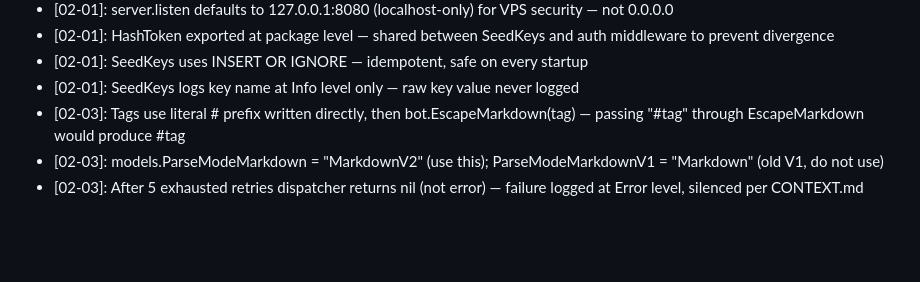
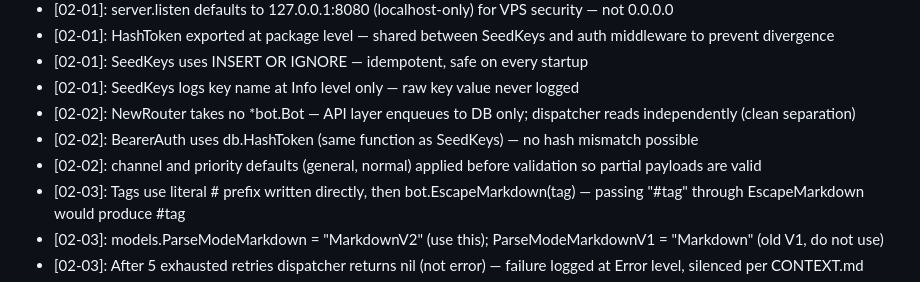
Before and after one commit to objetiva-comercios/objetiva-vps-jaimito, a Markdown page: .planning/STATE.md, the part around the change. Rendered like a GitHub page; blank space fills up the shorter version.

```diff
--- a/.planning/STATE.md
+++ b/.planning/STATE.md
@@ -60,6 +60,9 @@ Recent decisions affecting current work:
 - [02-01]: HashToken exported at package level — shared between SeedKeys and auth middleware to prevent divergence
 - [02-01]: SeedKeys uses INSERT OR IGNORE — idempotent, safe on every startup
 - [02-01]: SeedKeys logs key name at Info level only — raw key value never logged
+- [02-02]: NewRouter takes no *bot.Bot — API layer enqueues to DB only; dispatcher reads independently (clean separation)
+- [02-02]: BearerAuth uses db.HashToken (same function as SeedKeys) — no hash mismatch possible
+- [02-02]: channel and priority defaults (general, normal) applied before validation so partial payloads are valid
 - [02-03]: Tags use literal # prefix written directly, then bot.EscapeMarkdown(tag) — passing "#tag" through EscapeMarkdown would produce \#tag
 - [02-03]: models.ParseModeMarkdown = "MarkdownV2" (use this); ParseModeMarkdownV1 = "Markdown" (old V1, do not use)
 - [02-03]: After 5 exhausted retries dispatcher returns nil (not error) — failure logged at Error level, silenced per CONTEXT.md
```
Also changed, not shown: .planning/REQUIREMENTS.md (+4 -4 lines), 1 other file.
